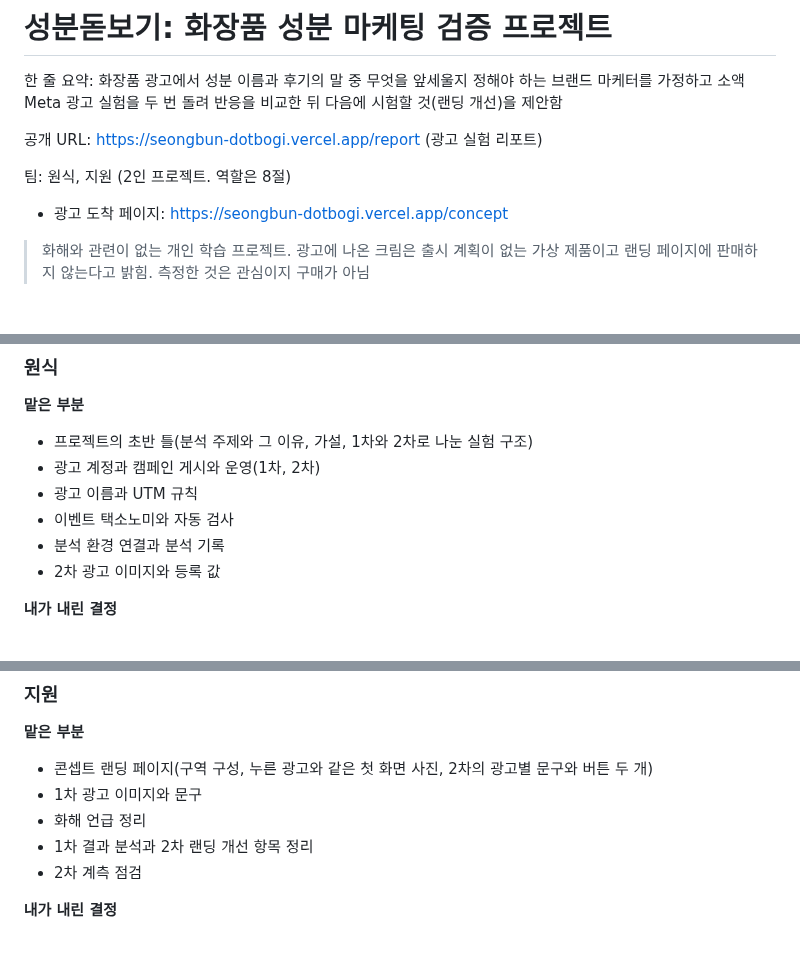
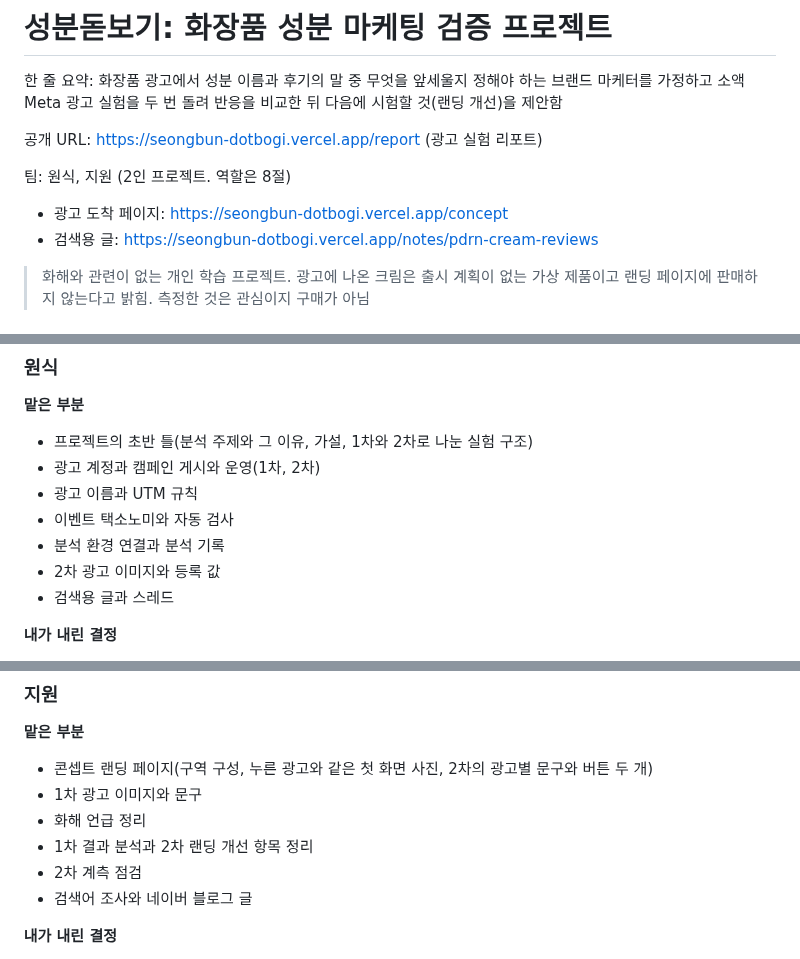
Before and after one commit to Chawonsik/seongbun-dotbogi, a Markdown page: README.md, 3 parts joined by grey strips. Drawn GitHub-style.

Commit message:
docs: restore the search article link and the Threads and blog role items
Co-Authored-By: Claude Opus 5.5 <noreply@anthropic.com>

```diff
--- a/README.md
+++ b/README.md
@@ -7,6 +7,7 @@
 팀: 원식, 지원 (2인 프로젝트. 역할은 8절)
 
 - 광고 도착 페이지: https://seongbun-dotbogi.vercel.app/concept
+- 검색용 글: https://seongbun-dotbogi.vercel.app/notes/pdrn-cream-reviews
 
 > 화해와 관련이 없는 개인 학습 프로젝트. 광고에 나온 크림은 출시 계획이 없는 가상 제품이고 랜딩 페이지에 판매하지 않는다고 밝힘. 측정한 것은 관심이지 구매가 아님
 
@@ -224,6 +225,7 @@ cd scripts && python3 -m unittest test_make_report
 - 이벤트 택소노미와 자동 검사
 - 분석 환경 연결과 분석 기록
 - 2차 광고 이미지와 등록 값
+- 검색용 글과 스레드
 
 **내가 내린 결정**
 - 성분 이름 마케팅을 주제로 정하고 화해 글의 권고를 검증 대상으로 삼음
@@ -242,6 +244,7 @@ cd scripts && python3 -m unittest test_make_report
 - 화해 언급 정리
 - 1차 결과 분석과 2차 랜딩 개선 항목 정리
 - 2차 계측 점검
+- 검색어 조사와 네이버 블로그 글
 
 **내가 내린 결정**
 - 누른 광고와 같은 사진을 랜딩 첫 화면에 보여 줌
```
